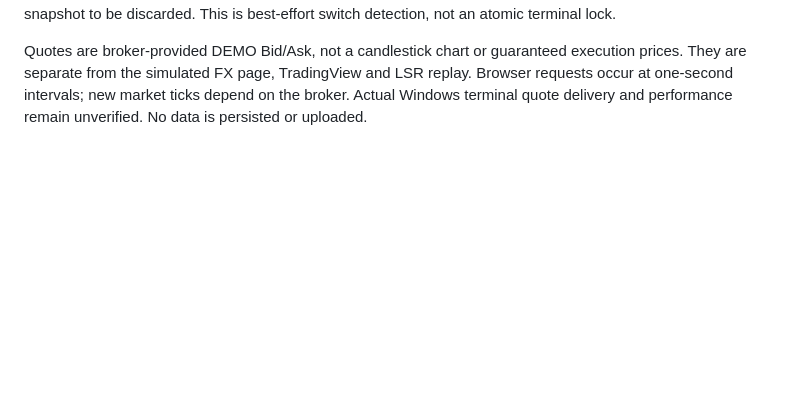
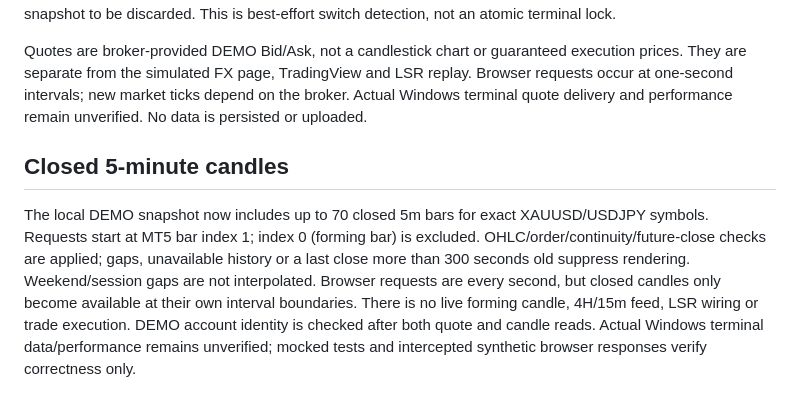
Before and after one commit to kosei131/orrery-mobile, a Markdown page: MT5_LOCAL_DASHBOARD_SETUP.md, the part around the change. GitHub-like rendering; blank space fills up the shorter version.

Commit message:
Display validated MT5 DEMO closed 5m candles separately from simulation

```diff
--- a/MT5_LOCAL_DASHBOARD_SETUP.md
+++ b/MT5_LOCAL_DASHBOARD_SETUP.md
@@ -33,3 +33,6 @@ This is account/position snapshot polling, not a market-price candlestick feed.
 The latest local dashboard reads `symbol_info_tick` for exact symbols XAUUSD and USDJPY already available in the terminal. It does not select symbols or guess broker suffixes. Missing or invalid ticks are unavailable; timestamps over 10 seconds old or in the future are rejected. This threshold is a research freshness rule, not a trading permission. Weekends/closed sessions may show unavailable prices. No synthetic fallback. The DEMO account identity is rechecked after account and quote reads; changed accounts cause the whole snapshot to be discarded. This is best-effort switch detection, not an atomic terminal lock.
 
 Quotes are broker-provided DEMO Bid/Ask, not a candlestick chart or guaranteed execution prices. They are separate from the simulated FX page, TradingView and LSR replay. Browser requests occur at one-second intervals; new market ticks depend on the broker. Actual Windows terminal quote delivery and performance remain unverified. No data is persisted or uploaded.
+
+## Closed 5-minute candles
+The local DEMO snapshot now includes up to 70 closed 5m bars for exact XAUUSD/USDJPY symbols. Requests start at MT5 bar index 1; index 0 (forming bar) is excluded. OHLC/order/continuity/future-close checks are applied; gaps, unavailable history or a last close more than 300 seconds old suppress rendering. Weekend/session gaps are not interpolated. Browser requests are every second, but closed candles only become available at their own interval boundaries. There is no live forming candle, 4H/15m feed, LSR wiring or trade execution. DEMO account identity is checked after both quote and candle reads. Actual Windows terminal data/performance remains unverified; mocked tests and intercepted synthetic browser responses verify correctness only.
```
